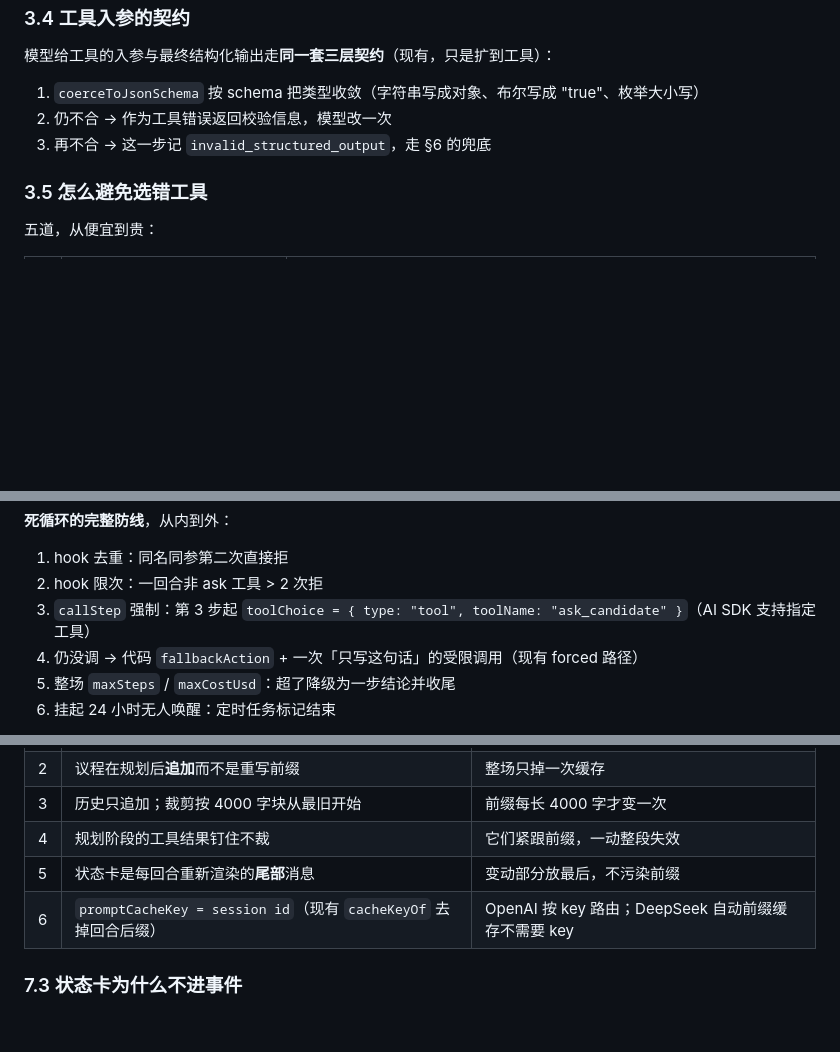
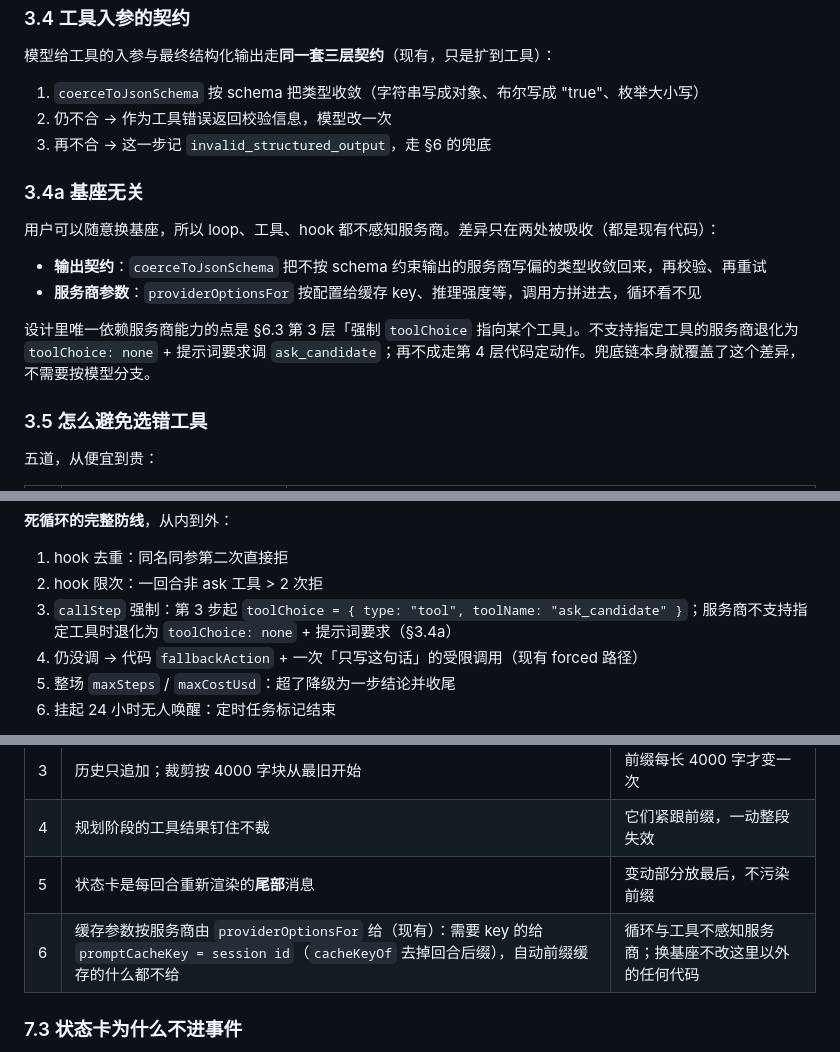
Before and after one commit to yuecao365/OfferCome, a Markdown page: docs/interview-merge-design.md, 3 parts joined by grey strips. Rendered like a GitHub page; blank space fills up the shorter version.

Commit message:
Design: keep the merged agent provider-agnostic
The base model is user-selectable, so the loop, tools and hooks must not
know which provider is behind them. Provider differences are absorbed in
two existing places only -- output coercion and providerOptionsFor -- and
the one capability the design leans on (forcing toolChoice to a named
tool) degrades through the existing fallback chain rather than branching
on the model. The verification item is rewritten accordingly: run the
tool-calling contract on two providers of different strictness, not on
one named model.

Co-Authored-By: Claude Fable 5.1 <noreply@anthropic.com>

```diff
--- a/docs/interview-merge-design.md
+++ b/docs/interview-merge-design.md
@@ -235,6 +235,15 @@ function candidateAsToolResult(c: CandidateInput) {
 2. 仍不合 → 作为工具错误返回校验信息，模型改一次
 3. 再不合 → 这一步记 `invalid_structured_output`，走 §6 的兜底
 
+### 3.4a 基座无关
+
+用户可以随意换基座，所以 loop、工具、hook 都不感知服务商。差异只在两处被吸收（都是现有代码）：
+
+- **输出契约**：`coerceToJsonSchema` 把不按 schema 约束输出的服务商写偏的类型收敛回来，再校验、再重试
+- **服务商参数**：`providerOptionsFor` 按配置给缓存 key、推理强度等，调用方拼进去，循环看不见
+
+设计里唯一依赖服务商能力的点是 §6.3 第 3 层「强制 `toolChoice` 指向某个工具」。不支持指定工具的服务商退化为 `toolChoice: none` + 提示词要求调 `ask_candidate`；再不成走第 4 层代码定动作。兜底链本身就覆盖了这个差异，不需要按模型分支。
+
 ### 3.5 怎么避免选错工具
 
 五道，从便宜到贵：
@@ -367,7 +376,7 @@ function turnHooks(state): LoopHooks {
 
 1. hook 去重：同名同参第二次直接拒
 2. hook 限次：一回合非 ask 工具 > 2 次拒
-3. `callStep` 强制：第 3 步起 `toolChoice = { type: "tool", toolName: "ask_candidate" }`（AI SDK 支持指定工具）
+3. `callStep` 强制：第 3 步起 `toolChoice = { type: "tool", toolName: "ask_candidate" }`；服务商不支持指定工具时退化为 `toolChoice: none` + 提示词要求（§3.4a）
 4. 仍没调 → 代码 `fallbackAction` + 一次「只写这句话」的受限调用（现有 forced 路径）
 5. 整场 `maxSteps` / `maxCostUsd`：超了降级为一步结论并收尾
 6. 挂起 24 小时无人唤醒：定时任务标记结束
@@ -391,7 +400,7 @@ function turnHooks(state): LoopHooks {
 | 3 | 历史只追加；裁剪按 4000 字块从最旧开始 | 前缀每长 4000 字才变一次 |
 | 4 | 规划阶段的工具结果钉住不裁 | 它们紧跟前缀，一动整段失效 |
 | 5 | 状态卡是每回合重新渲染的**尾部**消息 | 变动部分放最后，不污染前缀 |
-| 6 | `promptCacheKey = session id`（现有 `cacheKeyOf` 去掉回合后缀） | OpenAI 按 key 路由；DeepSeek 自动前缀缓存不需要 key |
+| 6 | 缓存参数按服务商由 `providerOptionsFor` 给（现有）：需要 key 的给 `promptCacheKey = session id`（`cacheKeyOf` 去掉回合后缀），自动前缀缓存的什么都不给 | 循环与工具不感知服务商；换基座不改这里以外的任何代码 |
 
 ### 7.3 状态卡为什么不进事件
 
```
Also changed, not shown: other parts of docs/interview-merge-design.md (+1 -1 lines).
